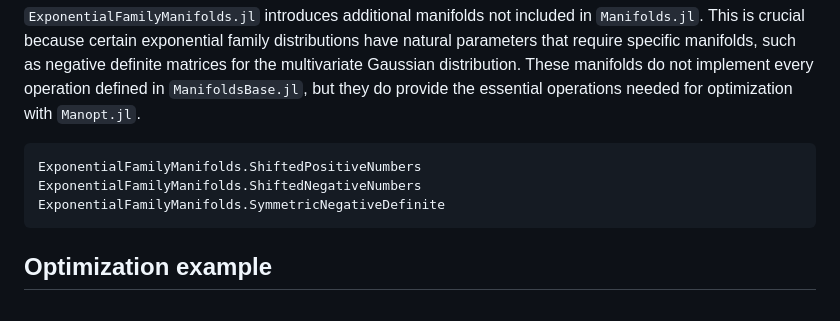
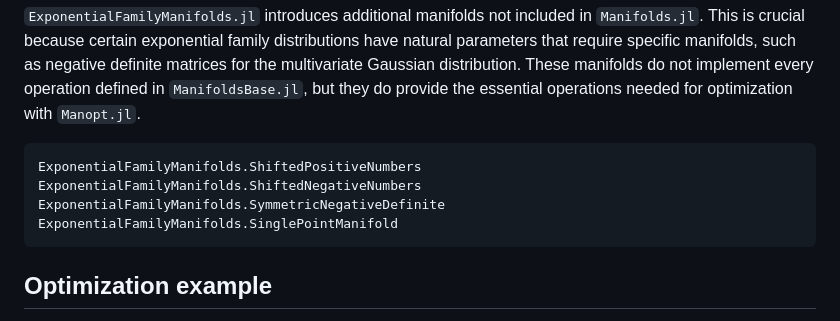
Before and after one commit to ReactiveBayes/ExponentialFamilyManifolds.jl, a Markdown page: docs/src/index.md, the part around the change. Rendered like a GitHub page.

Commit message:
docs: add SinglePointManifold into docs

````diff
--- a/docs/src/index.md
+++ b/docs/src/index.md
@@ -81,6 +81,7 @@ ExponentialFamilyManifolds.partition_point
 ExponentialFamilyManifolds.ShiftedPositiveNumbers
 ExponentialFamilyManifolds.ShiftedNegativeNumbers
 ExponentialFamilyManifolds.SymmetricNegativeDefinite
+ExponentialFamilyManifolds.SinglePointManifold
 ```
 
 ## Optimization example
````
